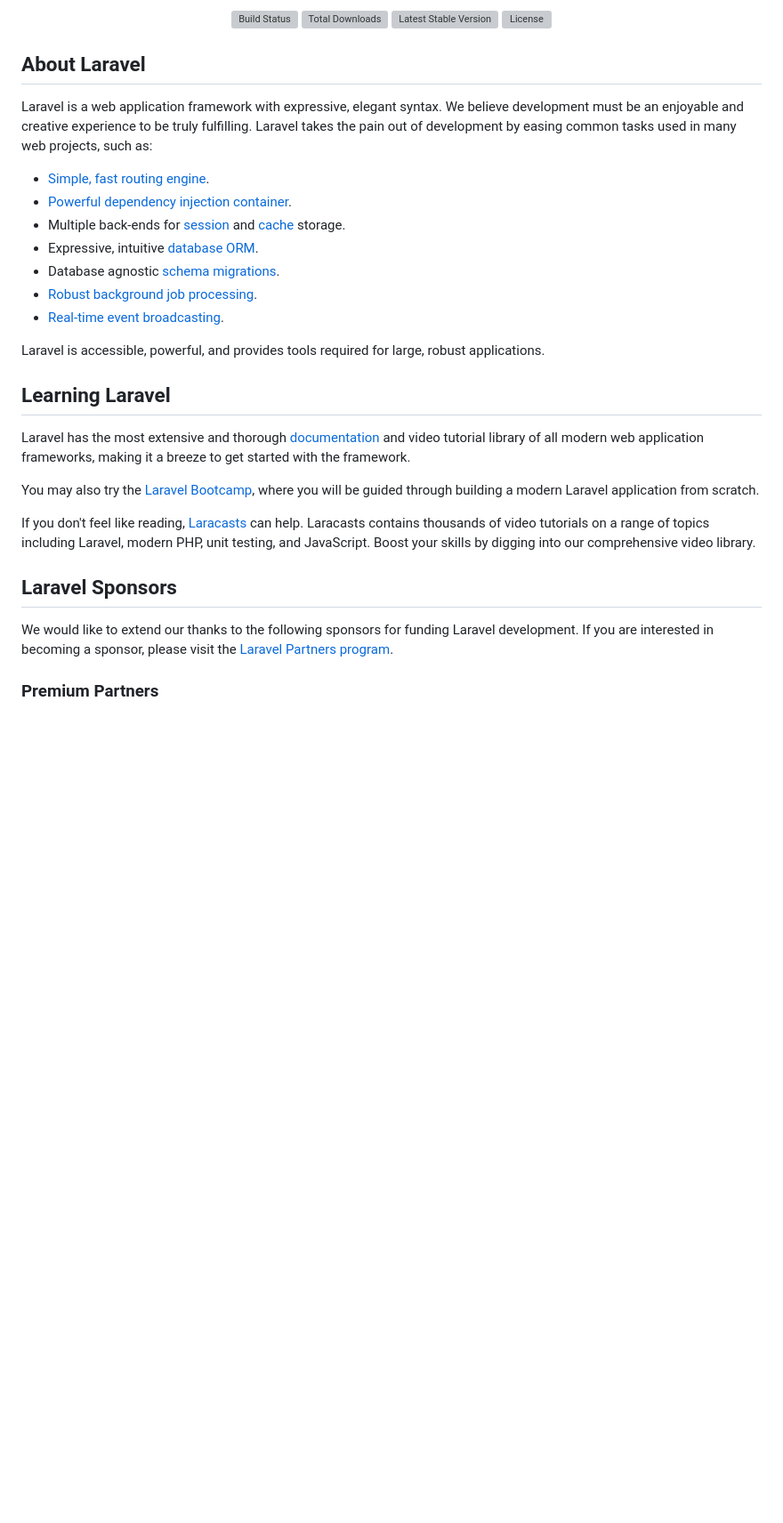
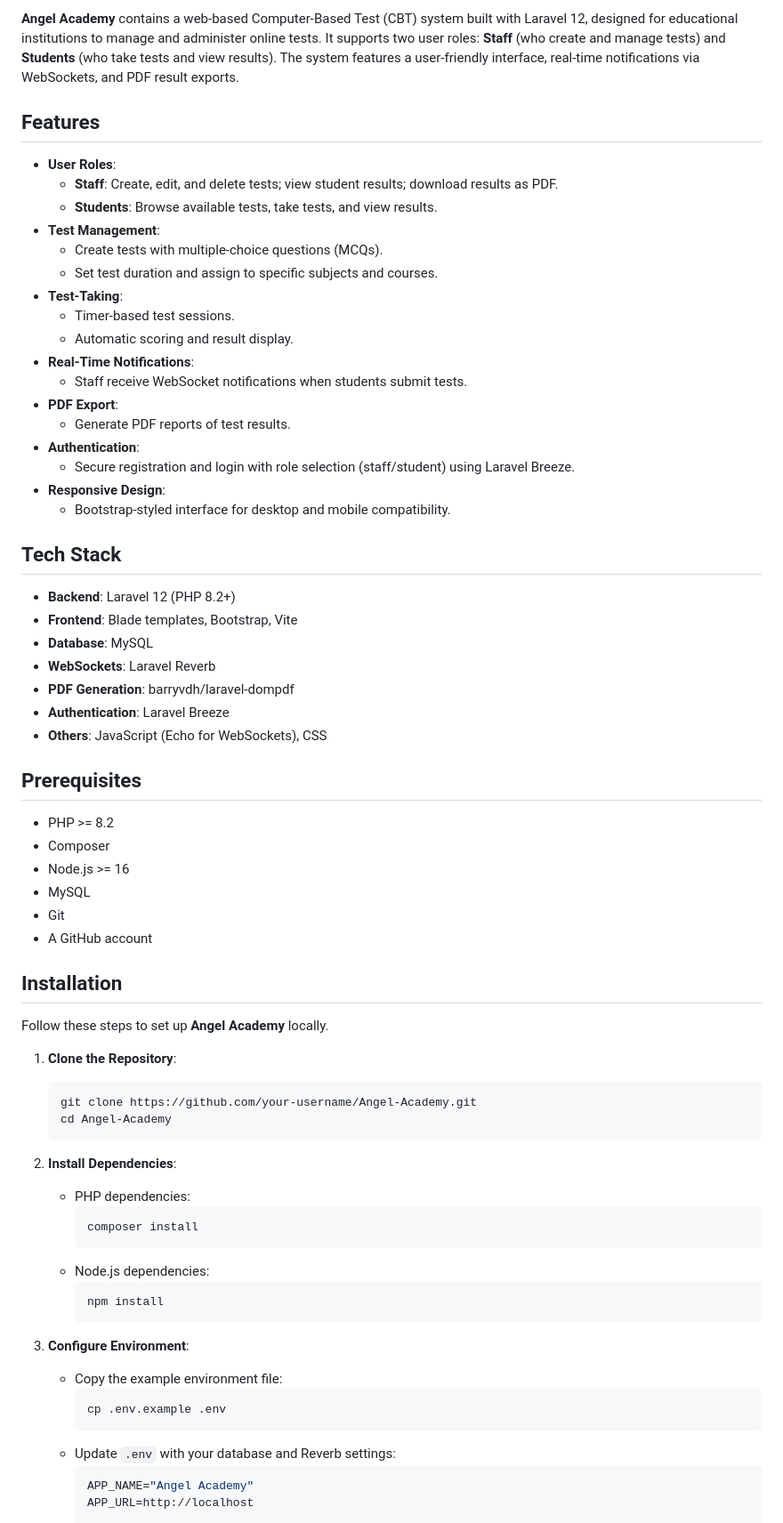
Before and after one commit to angel-jeyriel/Angel-Academy, a Markdown page: README.md, the part around the change printed below. Shown: that part at 89% size. GitHub-like rendering; blank space fills up the shorter version; grey boxes are pictures that could not be loaded.

````diff
--- a/README.md
+++ b/README.md
@@ -2,36 +2,72 @@
 
-<p align="center">
-<a href="https://github.com/laravel/framework/actions"><img src="https://github.com/laravel/framework/workflows/tests/badge.svg" alt="Build Status"></a>
-<a href="https://packagist.org/packages/laravel/framework"><img src="https://img.shields.io/packagist/dt/laravel/framework" alt="Total Downloads"></a>
-<a href="https://packagist.org/packages/laravel/framework"><img src="https://img.shields.io/packagist/v/laravel/framework" alt="Latest Stable Version"></a>
-<a href="https://packagist.org/packages/laravel/framework"><img src="https://img.shields.io/packagist/l/laravel/framework" alt="License"></a>
-</p>
+**Angel Academy** contains a web-based Computer-Based Test (CBT) system built with Laravel 12, designed for educational institutions to manage and administer online tests. It supports two user roles: **Staff** (who create and manage tests) and **Students** (who take tests and view results). The system features a user-friendly interface, real-time notifications via WebSockets, and PDF result exports.
 
-## About Laravel
+## Features
 
-Laravel is a web application framework with expressive, elegant syntax. We believe development must be an enjoyable and creative experience to be truly fulfilling. Laravel takes the pain out of development by easing common tasks used in many web projects, such as:
+- **User Roles**:
+  - **Staff**: Create, edit, and delete tests; view student results; download results as PDF.
+  - **Students**: Browse available tests, take tests, and view results.
+- **Test Management**:
+  - Create tests with multiple-choice questions (MCQs).
+  - Set test duration and assign to specific subjects and courses.
+- **Test-Taking**:
+  - Timer-based test sessions.
+  - Automatic scoring and result display.
+- **Real-Time Notifications**:
+  - Staff receive WebSocket notifications when students submit tests.
+- **PDF Export**:
+  - Generate PDF reports of test results.
+- **Authentication**:
+  - Secure registration and login with role selection (staff/student) using Laravel Breeze.
+- **Responsive Design**:
+  - Bootstrap-styled interface for desktop and mobile compatibility.
 
-- [Simple, fast routing engine](https://laravel.com/docs/routing).
-- [Powerful dependency injection container](https://laravel.com/docs/container).
-- Multiple back-ends for [session](https://laravel.com/docs/session) and [cache](https://laravel.com/docs/cache) storage.
-- Expressive, intuitive [database ORM](https://laravel.com/docs/eloquent).
-- Database agnostic [schema migrations](https://laravel.com/docs/migrations).
-- [Robust background job processing](https://laravel.com/docs/queues).
-- [Real-time event broadcasting](https://laravel.com/docs/broadcasting).
+## Tech Stack
 
-Laravel is accessible, powerful, and provides tools required for large, robust applications.
+- **Backend**: Laravel 12 (PHP 8.2+)
+- **Frontend**: Blade templates, Bootstrap, Vite
+- **Database**: MySQL
+- **WebSockets**: Laravel Reverb
+- **PDF Generation**: barryvdh/laravel-dompdf
+- **Authentication**: Laravel Breeze
+- **Others**: JavaScript (Echo for WebSockets), CSS
 
-## Learning Laravel
+## Prerequisites
 
-Laravel has the most extensive and thorough [documentation](https://laravel.com/docs) and video tutorial library of all modern web application frameworks, making it a breeze to get started with the framework.
+- PHP >= 8.2
+- Composer
+- Node.js >= 16
+- MySQL
+- Git
+- A GitHub account
 
-You may also try the [Laravel Bootcamp](https://bootcamp.laravel.com), where you will be guided through building a modern Laravel application from scratch.
+## Installation
 
-If you don't feel like reading, [Laracasts](https://laracasts.com) can help. Laracasts contains thousands of video tutorials on a range of topics including Laravel, modern PHP, unit testing, and JavaScript. Boost your skills by digging into our comprehensive video library.
+Follow these steps to set up **Angel Academy** locally.
 
-## Laravel Sponsors
+1. **Clone the Repository**:
+   ```bash
+   git clone https://github.com/your-username/Angel-Academy.git
+   cd Angel-Academy
+   ```
 
-We would like to extend our thanks to the following sponsors for funding Laravel development. If you are interested in becoming a sponsor, please visit the [Laravel Partners program](https://partners.laravel.com).
+2. **Install Dependencies**:
+   - PHP dependencies:
+     ```bash
+     composer install
+     ```
+   - Node.js dependencies:
+     ```bash
+     npm install
+     ```
 
-### Premium Partners
+3. **Configure Environment**:
+   - Copy the example environment file:
+     ```bash
+     cp .env.example .env
+     ```
+   - Update `.env` with your database and Reverb settings:
+     ```env
+     APP_NAME="Angel Academy"
+     APP_URL=http://localhost
 
````
Also changed, not shown: other parts of README.md (+172 -19 lines).
